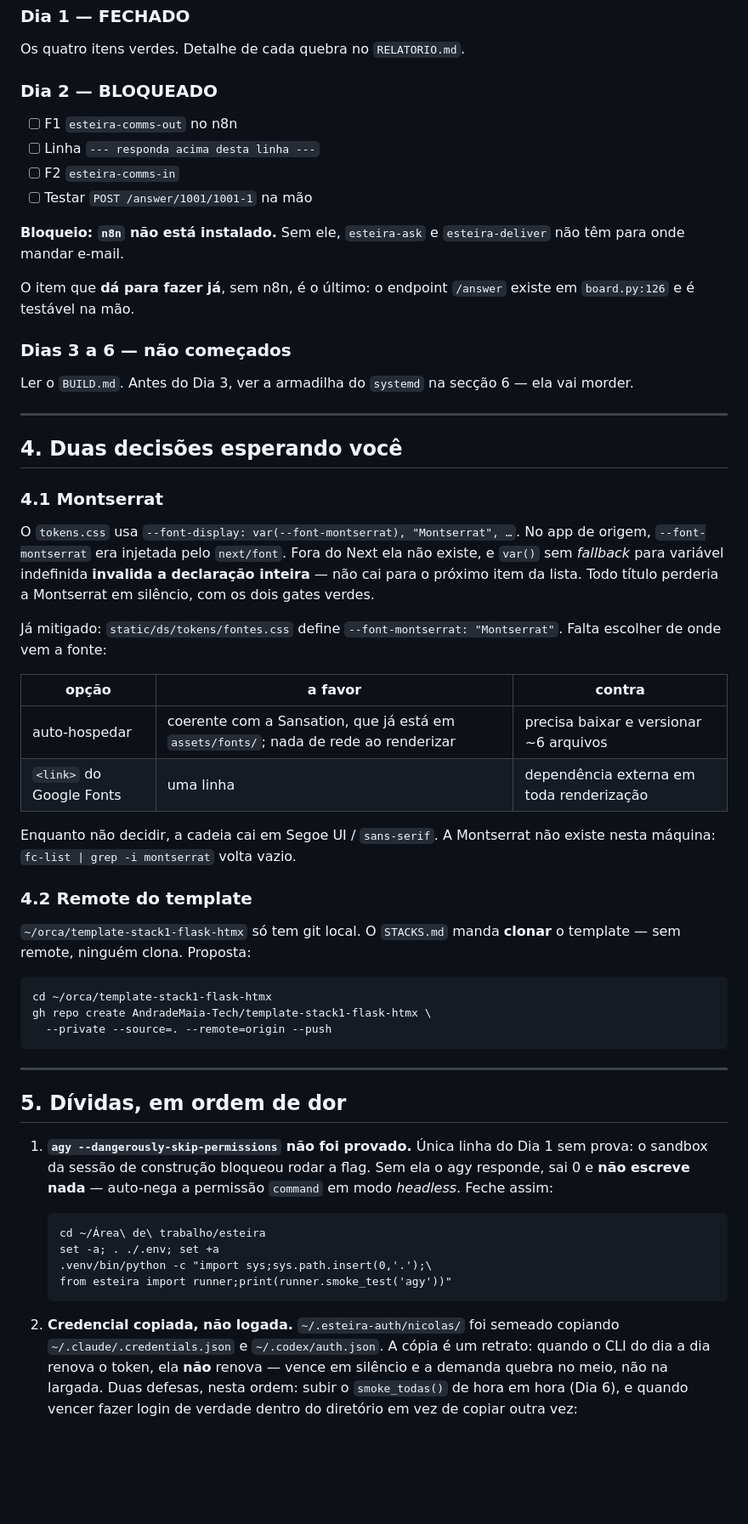
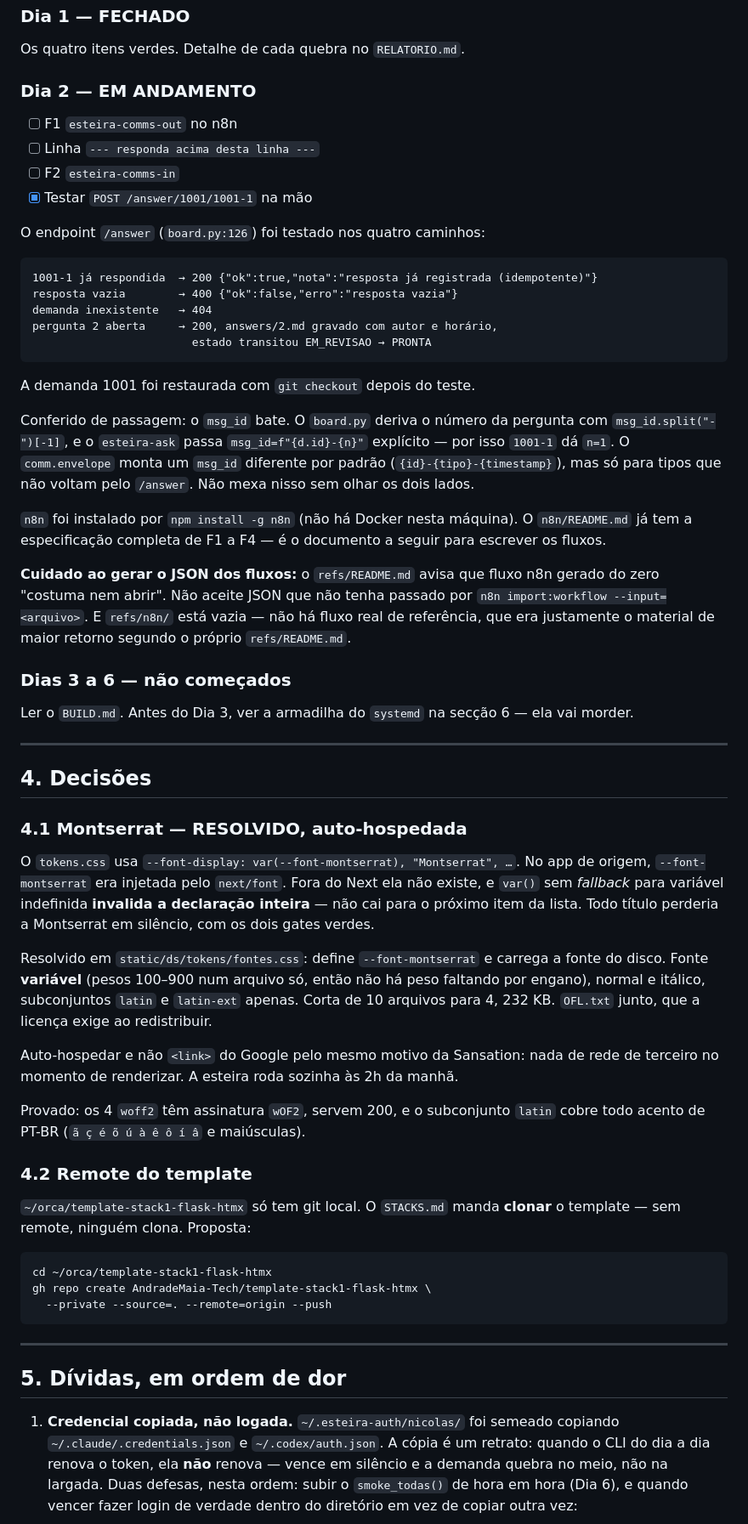
Before and after one commit to Bastoosz/esteira, a Markdown page: CONTINUAR.md, the part around one of its changes. Shown at 85% size. Drawn GitHub-style; blank space fills up the shorter version.

```diff
--- a/CONTINUAR.md
+++ b/CONTINUAR.md
@@ -80,18 +87,39 @@ depois, compare com `static/ds/tokens/tokens.css` antes de substituir.
 
 Os quatro itens verdes. Detalhe de cada quebra no `RELATORIO.md`.
 
-### Dia 2 — BLOQUEADO
+### Dia 2 — EM ANDAMENTO
 
 - [ ] F1 `esteira-comms-out` no n8n
 - [ ] Linha `--- responda acima desta linha ---`
 - [ ] F2 `esteira-comms-in`
-- [ ] Testar `POST /answer/1001/1001-1` na mão
+- [x] Testar `POST /answer/1001/1001-1` na mão
 
-**Bloqueio: `n8n` não está instalado.** Sem ele, `esteira-ask` e
-`esteira-deliver` não têm para onde mandar e-mail.
+O endpoint `/answer` (`board.py:126`) foi testado nos quatro caminhos:
 
-O item que **dá para fazer já**, sem n8n, é o último: o endpoint
-`/answer` existe em `board.py:126` e é testável na mão.
+    1001-1 já respondida  → 200 {"ok":true,"nota":"resposta já registrada (idempotente)"}
+    resposta vazia        → 400 {"ok":false,"erro":"resposta vazia"}
+    demanda inexistente   → 404
+    pergunta 2 aberta     → 200, answers/2.md gravado com autor e horário,
+                            estado transitou EM_REVISAO → PRONTA
+
+A demanda 1001 foi restaurada com `git checkout` depois do teste.
+
+Conferido de passagem: o `msg_id` bate. O `board.py` deriva o número da
+pergunta com `msg_id.split("-")[-1]`, e o `esteira-ask` passa
+`msg_id=f"{d.id}-{n}"` explícito — por isso `1001-1` dá `n=1`. O
+`comm.envelope` monta um `msg_id` diferente por padrão
+(`{id}-{tipo}-{timestamp}`), mas só para tipos que não voltam pelo
+`/answer`. Não mexa nisso sem olhar os dois lados.
+
+`n8n` foi instalado por `npm install -g n8n` (não há Docker nesta
+máquina). O `n8n/README.md` já tem a especificação completa de F1 a F4 —
+é o documento a seguir para escrever os fluxos.
+
+**Cuidado ao gerar o JSON dos fluxos:** o `refs/README.md` avisa que
+fluxo n8n gerado do zero "costuma nem abrir". Não aceite JSON que não
+tenha passado por `n8n import:workflow --input=<arquivo>`. E `refs/n8n/`
+está vazia — não há fluxo real de referência, que era justamente o
+material de maior retorno segundo o próprio `refs/README.md`.
 
 ### Dias 3 a 6 — não começados
 
@@ -100,9 +128,9 @@ secção 6 — ela vai morder.
 
 ---
 
-## 4. Duas decisões esperando você
+## 4. Decisões
 
-### 4.1 Montserrat
+### 4.1 Montserrat — RESOLVIDO, auto-hospedada
 
 O `tokens.css` usa `--font-display: var(--font-montserrat), "Montserrat", …`.
 No app de origem, `--font-montserrat` era injetada pelo `next/font`. Fora
@@ -110,17 +138,18 @@ do Next ela não existe, e `var()` sem *fallback* para variável indefinida
 **invalida a declaração inteira** — não cai para o próximo item da lista.
 Todo título perderia a Montserrat em silêncio, com os dois gates verdes.
 
-Já mitigado: `static/ds/tokens/fontes.css` define
-`--font-montserrat: "Montserrat"`. Falta escolher de onde vem a fonte:
+Resolvido em `static/ds/tokens/fontes.css`: define `--font-montserrat` e
+carrega a fonte do disco. Fonte **variável** (pesos 100–900 num arquivo
+só, então não há peso faltando por engano), normal e itálico,
+subconjuntos `latin` e `latin-ext` apenas. Corta de 10 arquivos para 4,
+232 KB. `OFL.txt` junto, que a licença exige ao redistribuir.
 
-| opção | a favor | contra |
-|---|---|---|
-| auto-hospedar | coerente com a Sansation, que já está em `assets/fonts/`; nada de rede ao renderizar | precisa baixar e versionar ~6 arquivos |
-| `<link>` do Google Fonts | uma linha | dependência externa em toda renderização |
+Auto-hospedar e não `<link>` do Google pelo mesmo motivo da Sansation:
+nada de rede de terceiro no momento de renderizar. A esteira roda sozinha
+às 2h da manhã.
 
-Enquanto não decidir, a cadeia cai em Segoe UI / `sans-serif`. A
-Montserrat não existe nesta máquina: `fc-list | grep -i montserrat` volta
-vazio.
+Provado: os 4 `woff2` têm assinatura `wOF2`, servem 200, e o subconjunto
+`latin` cobre todo acento de PT-BR (`ã ç é õ ú à ê ô í â` e maiúsculas).
 
 ### 4.2 Remote do template
 
@@ -135,17 +164,7 @@ manda **clonar** o template — sem remote, ninguém clona. Proposta:
 
 ## 5. Dívidas, em ordem de dor
 
-1. **`agy --dangerously-skip-permissions` não foi provado.** Única linha
-   do Dia 1 sem prova: o sandbox da sessão de construção bloqueou rodar a
-   flag. Sem ela o agy responde, sai 0 e **não escreve nada** — auto-nega
-   a permissão `command` em modo *headless*. Feche assim:
-
-       cd ~/Área\ de\ trabalho/esteira
-       set -a; . ./.env; set +a
-       .venv/bin/python -c "import sys;sys.path.insert(0,'.');\
-       from esteira import runner;print(runner.smoke_test('agy'))"
-
-2. **Credencial copiada, não logada.** `~/.esteira-auth/nicolas/` foi
+1. **Credencial copiada, não logada.** `~/.esteira-auth/nicolas/` foi
    semeado copiando `~/.claude/.credentials.json` e `~/.codex/auth.json`.
    A cópia é um retrato: quando o CLI do dia a dia renova o token, ela
    **não** renova — vence em silêncio e a demanda quebra no meio, não na
```
Also changed, not shown: other parts of CONTINUAR.md (+47 -7 lines).
